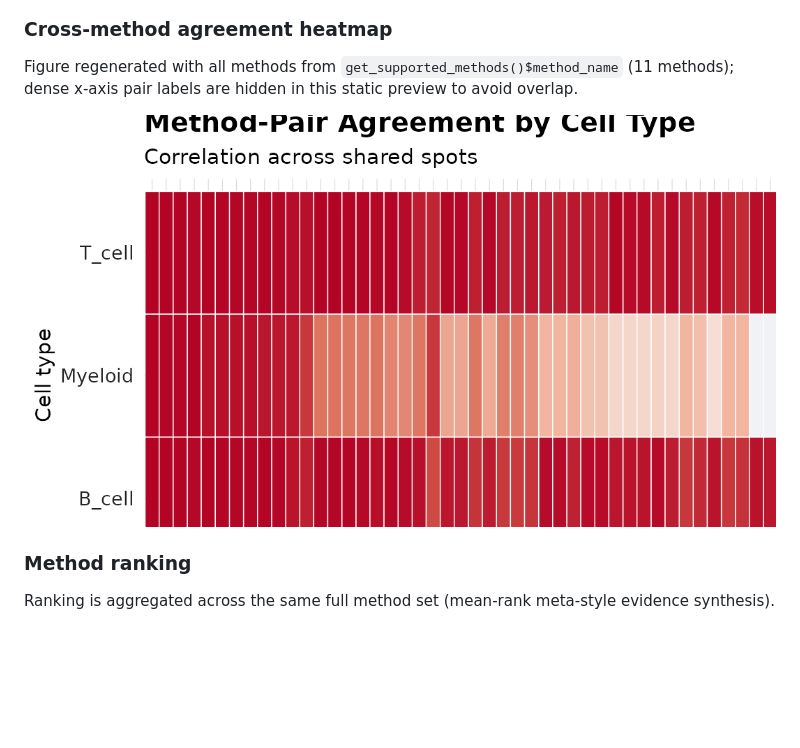
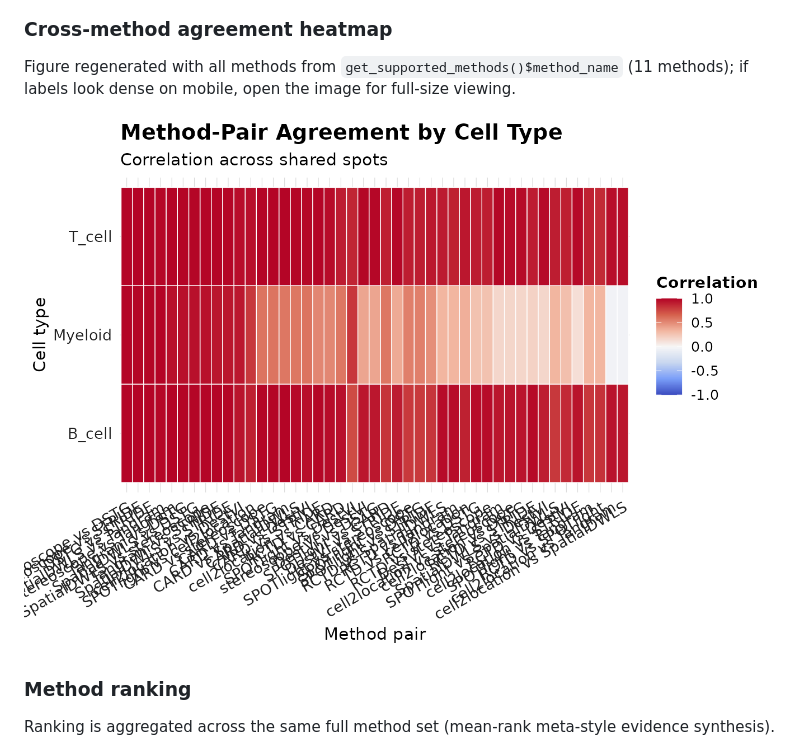
Before and after one commit to JamesWu7/AEGIS, a Markdown page: README.md, the part around the change. Drawn GitHub-style; pictures changed too: inst/assets/figures/readme-heatmap.png; blank space fills up the shorter version.

```diff
--- a/README.md
+++ b/README.md
@@ -214,7 +214,7 @@ Local preview HTML files are also kept in `vignettes/` for direct viewing:
 
 ### Cross-method agreement heatmap
 
-Figure regenerated with all methods from `get_supported_methods()$method_name` (11 methods); dense x-axis pair labels are hidden in this static preview to avoid overlap.
+Figure regenerated with all methods from `get_supported_methods()$method_name` (11 methods); if labels look dense on mobile, open the image for full-size viewing.
 
 ![Method agreement heatmap](inst/assets/figures/readme-heatmap.png)
 
```
Also changed, not shown: docs/index.md (+2 -2 lines), 1 other file.
